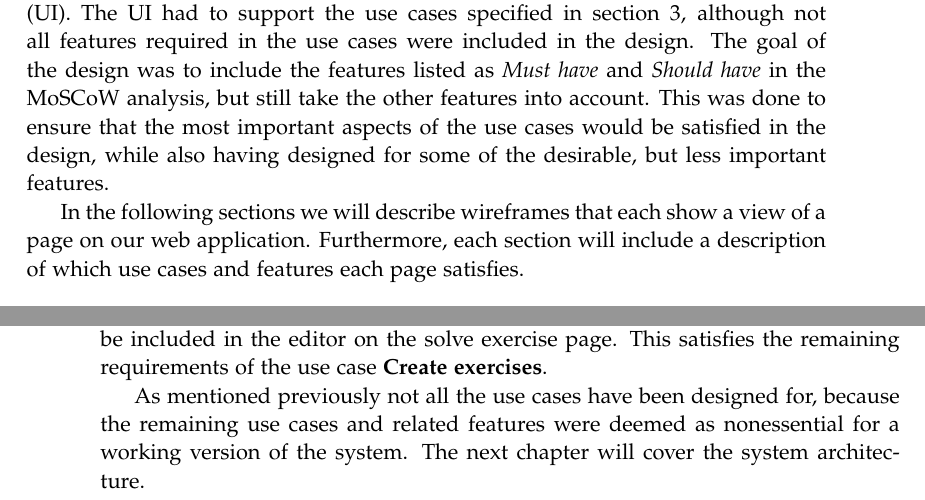
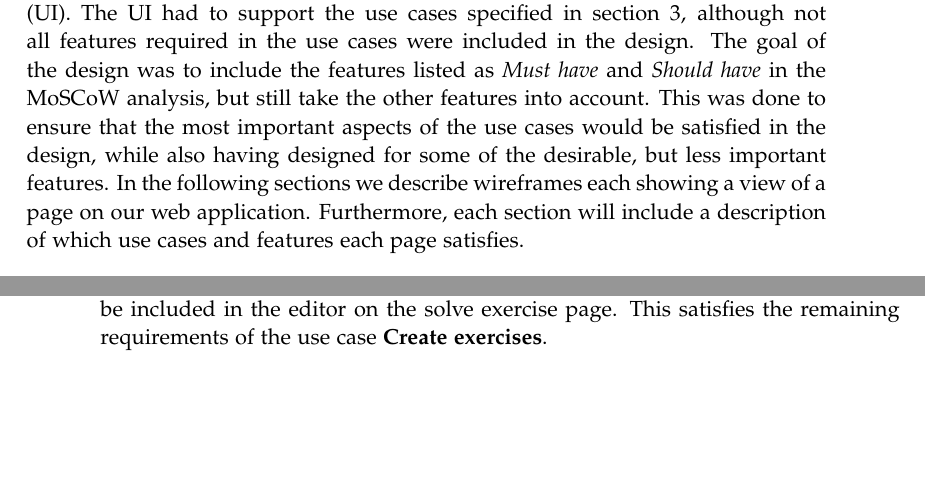
Before and after one commit to chhoumann/p7, a LaTeX thesis (report/master.tex, which reads report/sections/Design/design.tex): two parts of pages 23 and 26 of 70, joined at a grey line, cut so that both start at the same text, the shorter picture padded with empty space. Compiled offline with pdfLaTeX.

Commit message:
Update design.tex

```diff
--- a/report/sections/Design/design.tex
+++ b/report/sections/Design/design.tex
@@ -1,6 +1,5 @@
 Based on our specification we created a design for the application's user interface (UI). The UI had to support the use cases specified in section \ref*{sec:use_cases}, although not all features required in the use cases were included in the design. The goal of the design was to include the features listed as \textit{Must have} and \textit{Should have} in the MoSCoW analysis, but still take the other features into account. This was done to ensure that the most important aspects of the use cases would be satisfied in the design, while also having designed for some of the desirable, but less important features.
-
-In the following sections we will describe wireframes that each show a view of a page on our web application. Furthermore, each section will include a description of which use cases and features each page satisfies.
+In the following sections we describe wireframes each showing a view of a page on our web application. Furthermore, each section will include a description of which use cases and features each page satisfies.
 
 \section{Wireframe for Solving Exercises}
 The wireframe in figure \ref{fig:wfExercise} shows the page intended for solving exercises.
@@ -37,5 +36,3 @@ The wireframe in figure \ref{fig:wfProblem}, shows the page that the lecturer wi
 \end{figure}
 
 This page allows the lecturer to create an exercise with a title, test, function template and description. These are fields required to provide the information necessary for a student to solve the exercises. Additionally, test field allows a lecturer to specify the tests that student's code must pass. The function template field allows the lecturer to specify functions that the test will call, and which will be included in the editor on the solve exercise page. This satisfies the remaining requirements of the use case \textbf{Create exercises}.
-
-As mentioned previously not all the use cases have been designed for, because the remaining use cases and related features were deemed as nonessential for a working version of the system. The next chapter will cover the system architecture.
```
